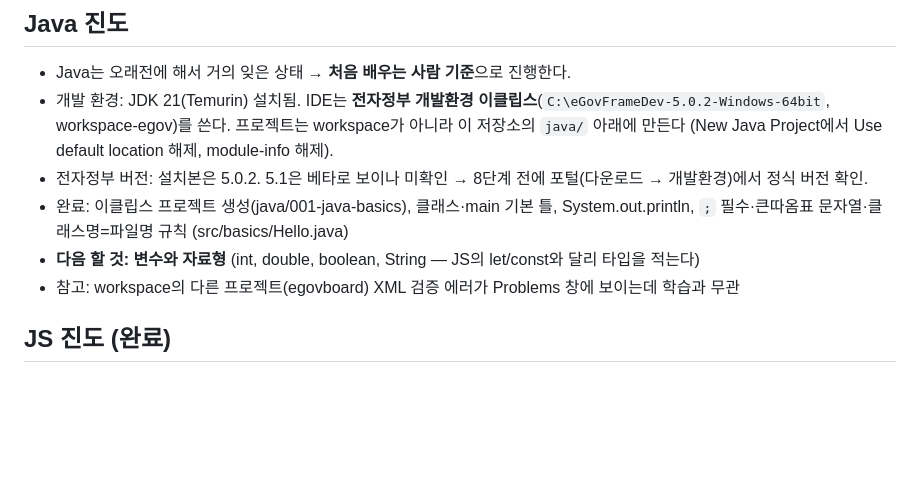
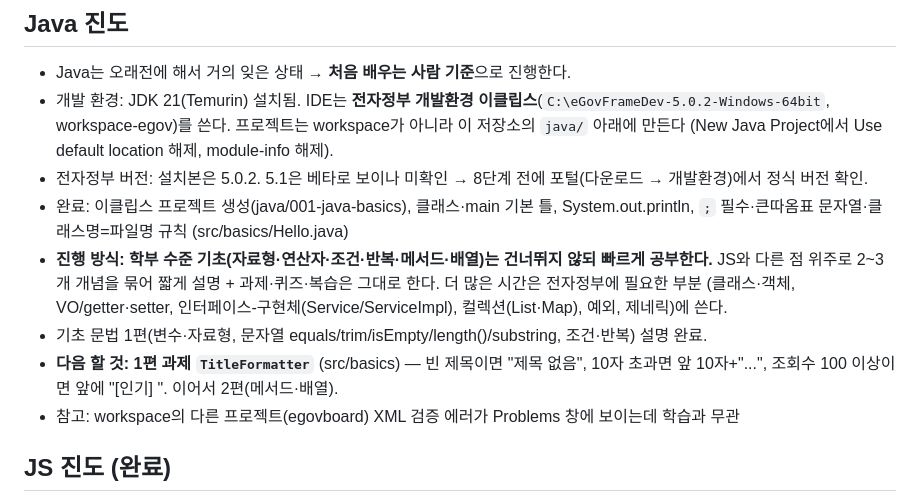
Before and after one commit to jhsongtech/my-web-tutorial, a Markdown page: CLAUDE.md, the part around the change. GitHub-like rendering; blank space fills up the shorter version.

Commit message:
docs: Java 진행 방식(기초 빠르게)과 다음 과제 기록
Co-Authored-By: Claude Opus 5.5 <noreply@anthropic.com>

```diff
--- a/CLAUDE.md
+++ b/CLAUDE.md
@@ -28,7 +28,12 @@
 - 전자정부 버전: 설치본은 5.0.2. 5.1은 베타로 보이나 미확인 → 8단계 전에 포털(다운로드 → 개발환경)에서 정식 버전 확인.
 - 완료: 이클립스 프로젝트 생성(java/001-java-basics), 클래스·main 기본 틀, System.out.println,
   `;` 필수·큰따옴표 문자열·클래스명=파일명 규칙 (src/basics/Hello.java)
-- **다음 할 것: 변수와 자료형** (int, double, boolean, String — JS의 let/const와 달리 타입을 적는다)
+- **진행 방식: 학부 수준 기초(자료형·연산자·조건·반복·메서드·배열)는 건너뛰지 않되 빠르게 공부한다.**
+  JS와 다른 점 위주로 2~3개 개념을 묶어 짧게 설명 + 과제·퀴즈·복습은 그대로 한다. 더 많은 시간은 전자정부에 필요한 부분
+  (클래스·객체, VO/getter·setter, 인터페이스-구현체(Service/ServiceImpl), 컬렉션(List·Map), 예외, 제네릭)에 쓴다.
+- 기초 문법 1편(변수·자료형, 문자열 equals/trim/isEmpty/length()/substring, 조건·반복) 설명 완료.
+- **다음 할 것: 1편 과제 `TitleFormatter`** (src/basics) — 빈 제목이면 "제목 없음", 10자 초과면 앞 10자+"...",
+  조회수 100 이상이면 앞에 "[인기] ". 이어서 2편(메서드·배열).
 - 참고: workspace의 다른 프로젝트(egovboard) XML 검증 에러가 Problems 창에 보이는데 학습과 무관
 
 ## JS 진도 (완료)
```
